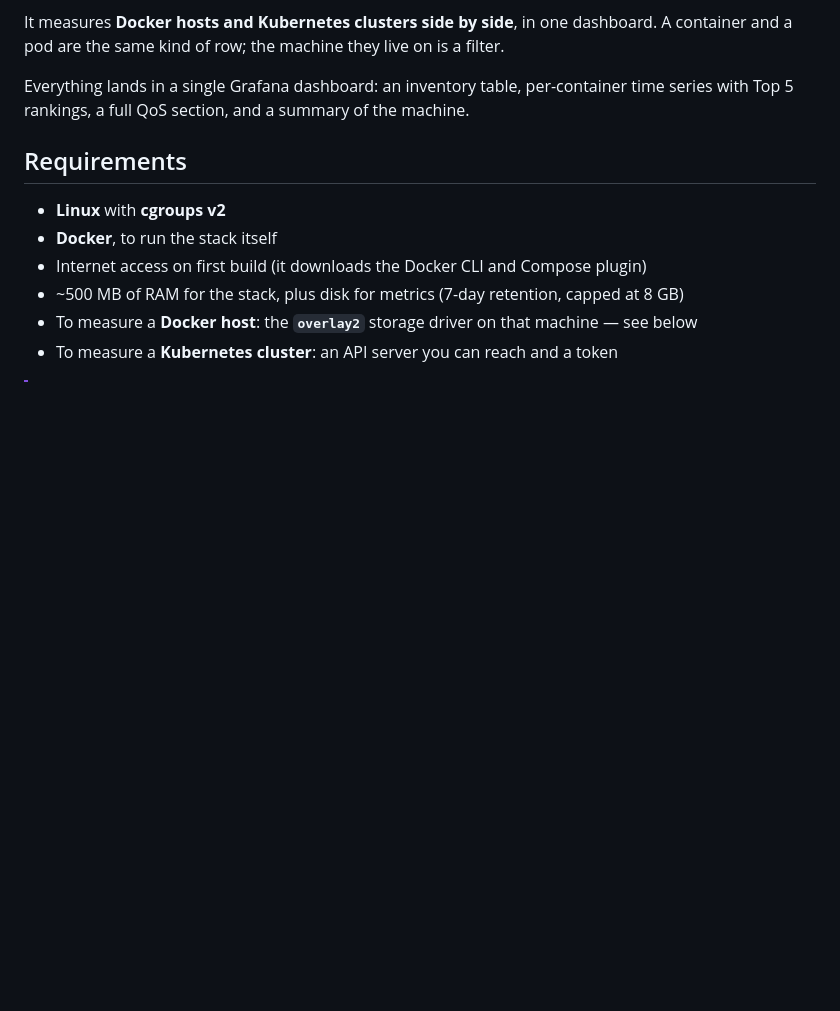
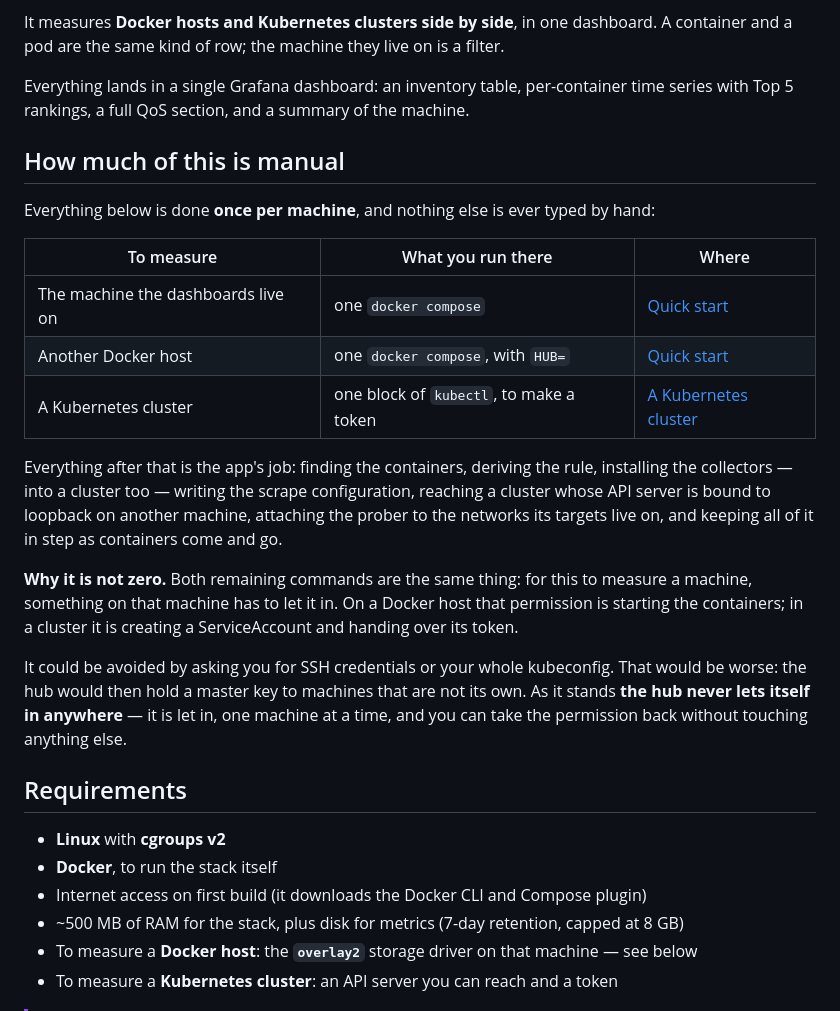
Before and after one commit to JonRecarte/p0-monitoring, a Markdown page: README.md, the part around the change. Drawn GitHub-style; blank space fills up the shorter version.

Commit message:
Answer how much of this is manual, before the instructions
The first question anybody evaluating this asks is how much work it is, and the
README answered it only by implication, spread across three sections. It is now
a table near the top: one command per machine, and what the app does instead of
you.

It links to the instructions rather than repeating them. Duplicated steps are
what left three parts of this file contradicting each other last week.

It also says why the count is one rather than zero, because that is a design
choice and not a gap: the hub never lets itself in anywhere, it is let in.

```diff
--- a/README.md
+++ b/README.md
@@ -38,6 +38,32 @@ container and a pod are the same kind of row; the machine they live on is a filt
 
 Everything lands in a single Grafana dashboard: an inventory table, per-container time
 series with Top 5 rankings, a full QoS section, and a summary of the machine.
+
+## How much of this is manual
+
+Everything below is done **once per machine**, and nothing else is ever typed by hand:
+
+| To measure | What you run there | Where |
+|---|---|---|
+| The machine the dashboards live on | one `docker compose` | [Quick start](#quick-start) |
+| Another Docker host | one `docker compose`, with `HUB=` | [Quick start](#quick-start) |
+| A Kubernetes cluster | one block of `kubectl`, to make a token | [A Kubernetes cluster](#a-kubernetes-cluster) |
+
+Everything after that is the app's job: finding the containers, deriving the rule,
+installing the collectors — into a cluster too — writing the scrape configuration,
+reaching a cluster whose API server is bound to loopback on another machine, attaching the
+prober to the networks its targets live on, and keeping all of it in step as containers
+come and go.
+
+**Why it is not zero.** Both remaining commands are the same thing: for this to measure a
+machine, something on that machine has to let it in. On a Docker host that permission is
+starting the containers; in a cluster it is creating a ServiceAccount and handing over its
+token.
+
+It could be avoided by asking you for SSH credentials or your whole kubeconfig. That would
+be worse: the hub would then hold a master key to machines that are not its own. As it
+stands **the hub never lets itself in anywhere** — it is let in, one machine at a time, and
+you can take the permission back without touching anything else.
 
 ## Requirements
 
```
